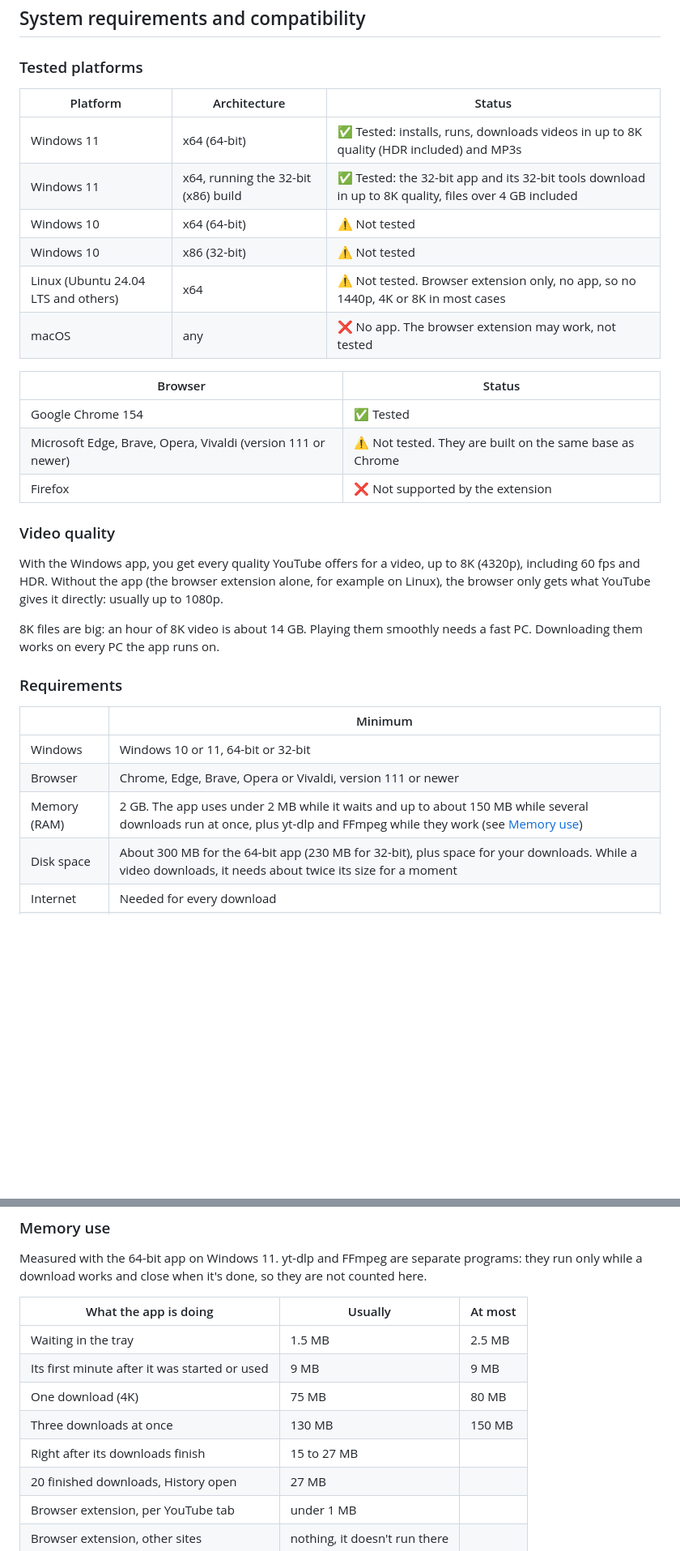
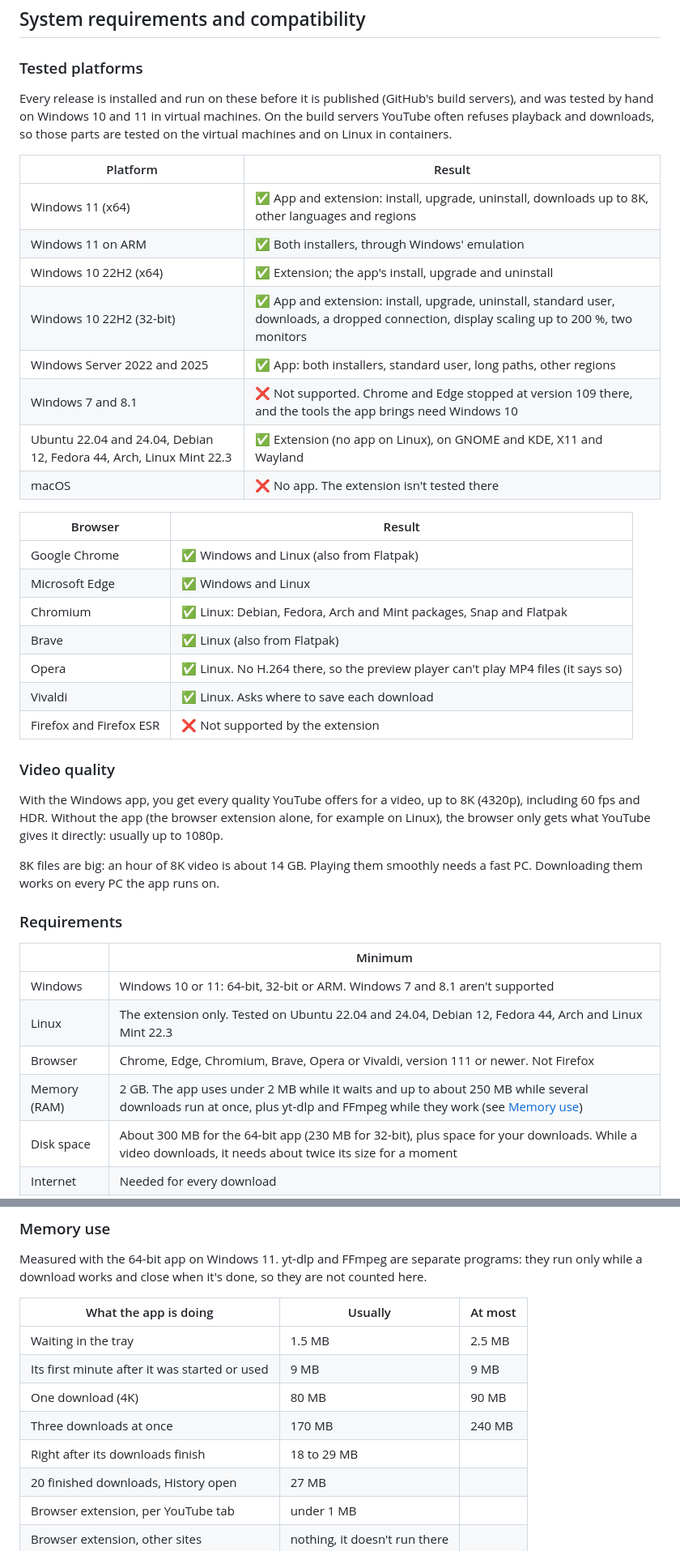
Before and after one commit to NyxiYT/yt-download-manager, a Markdown page: README.md, 2 parts joined by grey strips. Shown at 81% size. GitHub-like rendering; blank space fills up the shorter version.

Commit message:
docs: tested platforms and requirements from the compatibility runs; corrected memory figures

```diff
--- a/README.md
+++ b/README.md
@@ -255,20 +264,30 @@ a ring around the clock fills up to show the progress.
 
 ### Tested platforms
 
-| Platform | Architecture | Status |
-|---|---|---|
-| Windows 11 | x64 (64-bit) | ✅ Tested: installs, runs, downloads videos in up to 8K quality (HDR included) and MP3s |
-| Windows 11 | x64, running the 32-bit (x86) build | ✅ Tested: the 32-bit app and its 32-bit tools download in up to 8K quality, files over 4 GB included |
-| Windows 10 | x64 (64-bit) | ⚠️ Not tested |
-| Windows 10 | x86 (32-bit) | ⚠️ Not tested |
-| Linux (Ubuntu 24.04 LTS and others) | x64 | ⚠️ Not tested. Browser extension only, no app, so no 1440p, 4K or 8K in most cases |
-| macOS | any | ❌ No app. The browser extension may work, not tested |
+Every release is installed and run on these before it is published (GitHub's build servers), and was tested
+by hand on Windows 10 and 11 in virtual machines. On the build servers YouTube often refuses playback and
+downloads, so those parts are tested on the virtual machines and on Linux in containers.
 
-| Browser | Status |
+| Platform | Result |
 |---|---|
-| Google Chrome 154 | ✅ Tested |
-| Microsoft Edge, Brave, Opera, Vivaldi (version 111 or newer) | ⚠️ Not tested. They are built on the same base as Chrome |
-| Firefox | ❌ Not supported by the extension |
+| Windows 11 (x64) | ✅ App and extension: install, upgrade, uninstall, downloads up to 8K, other languages and regions |
+| Windows 11 on ARM | ✅ Both installers, through Windows' emulation |
+| Windows 10 22H2 (x64) | ✅ Extension; the app's install, upgrade and uninstall |
+| Windows 10 22H2 (32-bit) | ✅ App and extension: install, upgrade, uninstall, standard user, downloads, a dropped connection, display scaling up to 200 %, two monitors |
+| Windows Server 2022 and 2025 | ✅ App: both installers, standard user, long paths, other regions |
+| Windows 7 and 8.1 | ❌ Not supported. Chrome and Edge stopped at version 109 there, and the tools the app brings need Windows 10 |
+| Ubuntu 22.04 and 24.04, Debian 12, Fedora 44, Arch, Linux Mint 22.3 | ✅ Extension (no app on Linux), on GNOME and KDE, X11 and Wayland |
+| macOS | ❌ No app. The extension isn't tested there |
+
+| Browser | Result |
+|---|---|
+| Google Chrome | ✅ Windows and Linux (also from Flatpak) |
+| Microsoft Edge | ✅ Windows and Linux |
+| Chromium | ✅ Linux: Debian, Fedora, Arch and Mint packages, Snap and Flatpak |
+| Brave | ✅ Linux (also from Flatpak) |
+| Opera | ✅ Linux. No H.264 there, so the preview player can't play MP4 files (it says so) |
+| Vivaldi | ✅ Linux. Asks where to save each download |
+| Firefox and Firefox ESR | ❌ Not supported by the extension |
 
 ### Video quality
 
@@ -283,9 +302,10 @@ works on every PC the app runs on.
 
 | | Minimum |
 |---|---|
-| Windows | Windows 10 or 11, 64-bit or 32-bit |
-| Browser | Chrome, Edge, Brave, Opera or Vivaldi, version 111 or newer |
-| Memory (RAM) | 2 GB. The app uses under 2 MB while it waits and up to about 150 MB while several downloads run at once, plus yt-dlp and FFmpeg while they work (see [Memory use](#memory-use)) |
+| Windows | Windows 10 or 11: 64-bit, 32-bit or ARM. Windows 7 and 8.1 aren't supported |
+| Linux | The extension only. Tested on Ubuntu 22.04 and 24.04, Debian 12, Fedora 44, Arch and Linux Mint 22.3 |
+| Browser | Chrome, Edge, Chromium, Brave, Opera or Vivaldi, version 111 or newer. Not Firefox |
+| Memory (RAM) | 2 GB. The app uses under 2 MB while it waits and up to about 250 MB while several downloads run at once, plus yt-dlp and FFmpeg while they work (see [Memory use](#memory-use)) |
 | Disk space | About 300 MB for the 64-bit app (230 MB for 32-bit), plus space for your downloads. While a video downloads, it needs about twice its size for a moment |
 | Internet | Needed for every download |
 | Other software | None. The installer brings everything it needs: yt-dlp, FFmpeg, and Deno (64-bit) or Node.js (32-bit). .NET Framework 4.8 is already part of Windows 10 (version 1903 and newer) and Windows 11 |
@@ -299,9 +319,9 @@ download works and close when it's done, so they are not counted here.
 |---|---|---|
 | Waiting in the tray | 1.5 MB | 2.5 MB |
 | Its first minute after it was started or used | 9 MB | 9 MB |
-| One download (4K) | 75 MB | 80 MB |
-| Three downloads at once | 130 MB | 150 MB |
-| Right after its downloads finish | 15 to 27 MB | |
+| One download (4K) | 80 MB | 90 MB |
+| Three downloads at once | 170 MB | 240 MB |
+| Right after its downloads finish | 18 to 29 MB | |
 | 20 finished downloads, History open | 27 MB | |
 | Browser extension, per YouTube tab | under 1 MB | |
 | Browser extension, other sites | nothing, it doesn't run there | |
```
Also changed, not shown: other parts of README.md (+13 -4 lines), CHANGELOG.md (+21 -0 lines).
